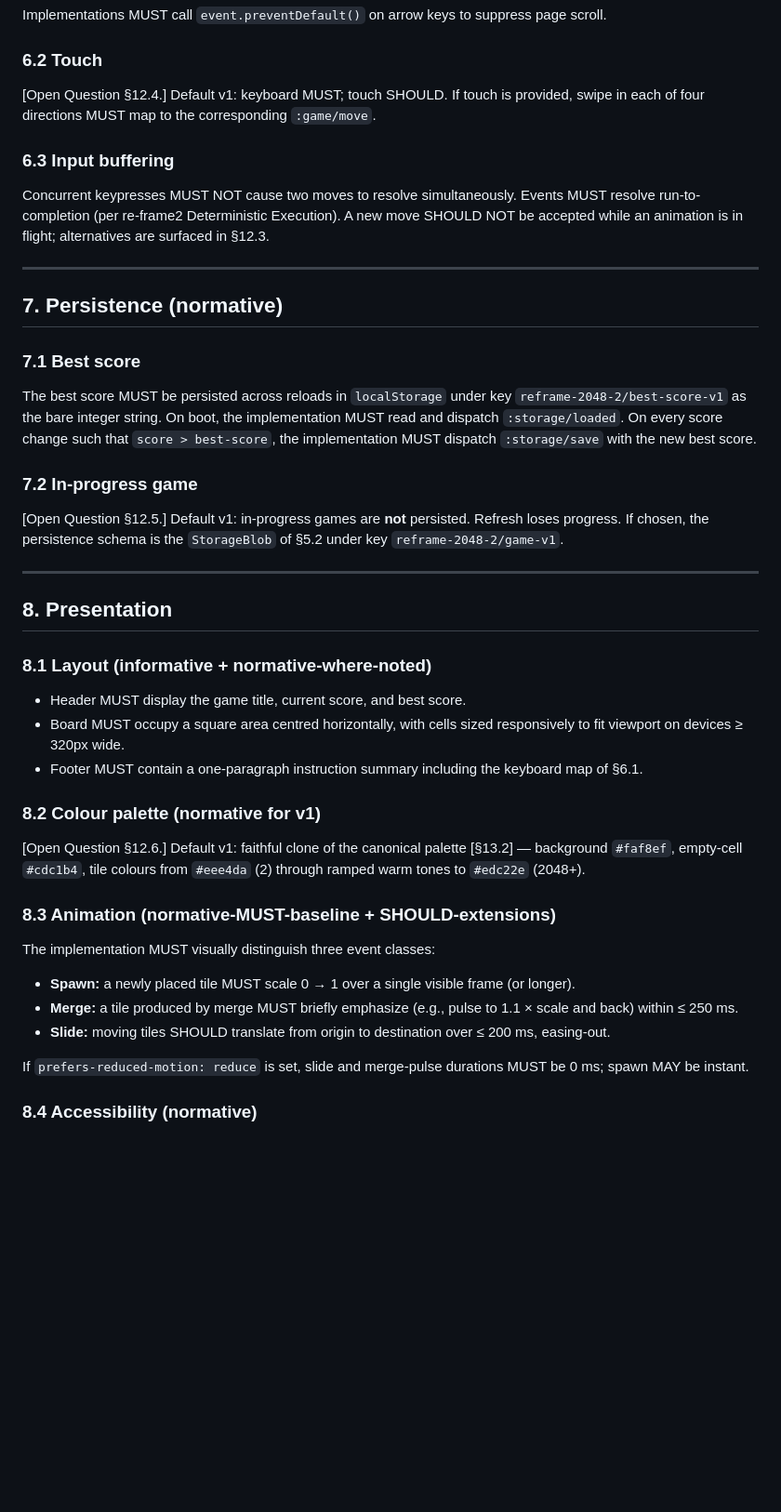
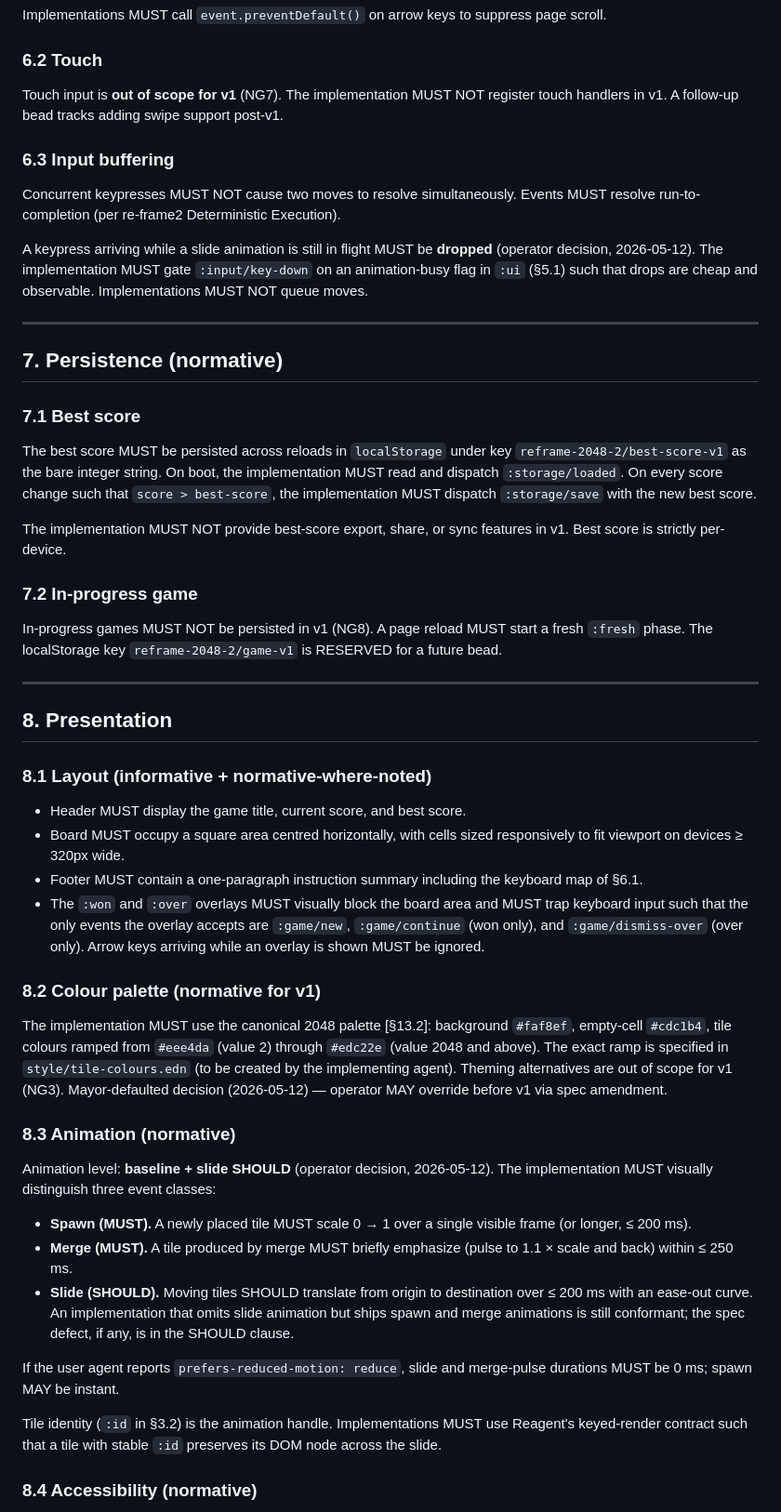
Before and after one commit to coltnz/2048-reframe-2, a Markdown page: ai/specs/2048-reframe-2.md, the part around one of its changes. Shown at 93% size. GitHub-like rendering; blank space fills up the shorter version.

```diff
--- a/ai/specs/2048-reframe-2.md
+++ b/ai/specs/2048-reframe-2.md
@@ -293,11 +295,13 @@ Implementations MUST call `event.preventDefault()` on arrow keys to suppress pag
 
 ### 6.2 Touch
 
-[Open Question §12.4.] Default v1: keyboard MUST; touch SHOULD. If touch is provided, swipe in each of four directions MUST map to the corresponding `:game/move`.
+Touch input is **out of scope for v1** (NG7). The implementation MUST NOT register touch handlers in v1. A follow-up bead tracks adding swipe support post-v1.
 
 ### 6.3 Input buffering
 
-Concurrent keypresses MUST NOT cause two moves to resolve simultaneously. Events MUST resolve run-to-completion (per re-frame2 Deterministic Execution). A new move SHOULD NOT be accepted while an animation is in flight; alternatives are surfaced in §12.3.
+Concurrent keypresses MUST NOT cause two moves to resolve simultaneously. Events MUST resolve run-to-completion (per re-frame2 Deterministic Execution).
+
+A keypress arriving while a slide animation is still in flight MUST be **dropped** (operator decision, 2026-05-12). The implementation MUST gate `:input/key-down` on an animation-busy flag in `:ui` (§5.1) such that drops are cheap and observable. Implementations MUST NOT queue moves.
 
 ---
 
@@ -307,9 +311,11 @@ Concurrent keypresses MUST NOT cause two moves to resolve simultaneously. Events
 
 The best score MUST be persisted across reloads in `localStorage` under key `reframe-2048-2/best-score-v1` as the bare integer string. On boot, the implementation MUST read and dispatch `:storage/loaded`. On every score change such that `score > best-score`, the implementation MUST dispatch `:storage/save` with the new best score.
 
+The implementation MUST NOT provide best-score export, share, or sync features in v1. Best score is strictly per-device.
+
 ### 7.2 In-progress game
 
-[Open Question §12.5.] Default v1: in-progress games are **not** persisted. Refresh loses progress. If chosen, the persistence schema is the `StorageBlob` of §5.2 under key `reframe-2048-2/game-v1`.
+In-progress games MUST NOT be persisted in v1 (NG8). A page reload MUST start a fresh `:fresh` phase. The localStorage key `reframe-2048-2/game-v1` is RESERVED for a future bead.
 
 ---
 
@@ -320,20 +326,23 @@ The best score MUST be persisted across reloads in `localStorage` under key `ref
 - Header MUST display the game title, current score, and best score.
 - Board MUST occupy a square area centred horizontally, with cells sized responsively to fit viewport on devices ≥ 320px wide.
 - Footer MUST contain a one-paragraph instruction summary including the keyboard map of §6.1.
+- The `:won` and `:over` overlays MUST visually block the board area and MUST trap keyboard input such that the only events the overlay accepts are `:game/new`, `:game/continue` (won only), and `:game/dismiss-over` (over only). Arrow keys arriving while an overlay is shown MUST be ignored.
 
 ### 8.2 Colour palette (normative for v1)
 
-[Open Question §12.6.] Default v1: faithful clone of the canonical palette [§13.2] — background `#faf8ef`, empty-cell `#cdc1b4`, tile colours from `#eee4da` (2) through ramped warm tones to `#edc22e` (2048+).
+The implementation MUST use the canonical 2048 palette [§13.2]: background `#faf8ef`, empty-cell `#cdc1b4`, tile colours ramped from `#eee4da` (value 2) through `#edc22e` (value 2048 and above). The exact ramp is specified in `style/tile-colours.edn` (to be created by the implementing agent). Theming alternatives are out of scope for v1 (NG3). Mayor-defaulted decision (2026-05-12) — operator MAY override before v1 via spec amendment.
 
-### 8.3 Animation (normative-MUST-baseline + SHOULD-extensions)
+### 8.3 Animation (normative)
 
-The implementation MUST visually distinguish three event classes:
+Animation level: **baseline + slide SHOULD** (operator decision, 2026-05-12). The implementation MUST visually distinguish three event classes:
 
-- **Spawn:** a newly placed tile MUST scale 0 → 1 over a single visible frame (or longer).
-- **Merge:** a tile produced by merge MUST briefly emphasize (e.g., pulse to 1.1 × scale and back) within ≤ 250 ms.
-- **Slide:** moving tiles SHOULD translate from origin to destination over ≤ 200 ms, easing-out.
+- **Spawn (MUST).** A newly placed tile MUST scale 0 → 1 over a single visible frame (or longer, ≤ 200 ms).
+- **Merge (MUST).** A tile produced by merge MUST briefly emphasize (pulse to 1.1 × scale and back) within ≤ 250 ms.
+- **Slide (SHOULD).** Moving tiles SHOULD translate from origin to destination over ≤ 200 ms with an ease-out curve. An implementation that omits slide animation but ships spawn and merge animations is still conformant; the spec defect, if any, is in the SHOULD clause.
 
-If `prefers-reduced-motion: reduce` is set, slide and merge-pulse durations MUST be 0 ms; spawn MAY be instant.
+If the user agent reports `prefers-reduced-motion: reduce`, slide and merge-pulse durations MUST be 0 ms; spawn MAY be instant.
+
+Tile identity (`:id` in §3.2) is the animation handle. Implementations MUST use Reagent's keyed-render contract such that a tile with stable `:id` preserves its DOM node across the slide.
 
 ### 8.4 Accessibility (normative)
 
```
Also changed, not shown: other parts of ai/specs/2048-reframe-2.md (+20 -62 lines).
